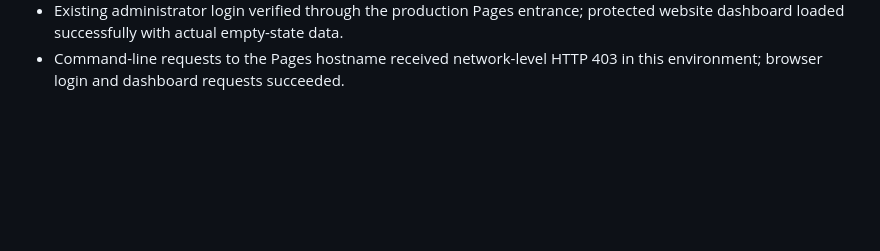
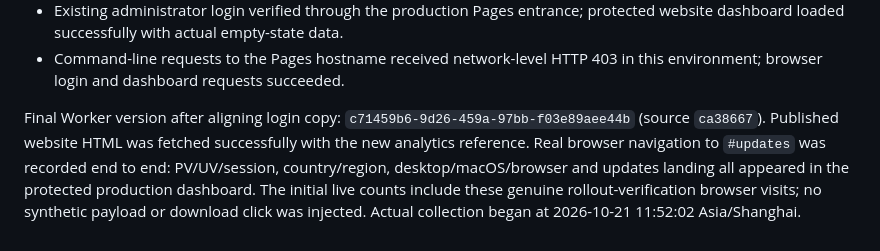
Before and after one commit to liu-zongjin/apex-legal-os, a Markdown page: docs/verification/2026-10-21-website-analytics.md, the part around the change. GitHub-like rendering; blank space fills up the shorter version.

Commit message:
Record successful live website analytics verification
[skip ci]

```diff
--- a/docs/verification/2026-10-21-website-analytics.md
+++ b/docs/verification/2026-10-21-website-analytics.md
@@ -56,3 +56,12 @@ native app installation/update workflows are unaffected and were not re-exercise
   protected website dashboard loaded successfully with actual empty-state data.
 - Command-line requests to the Pages hostname received network-level HTTP 403 in
   this environment; browser login and dashboard requests succeeded.
+
+Final Worker version after aligning login copy:
+`c71459b6-9d26-459a-97bb-f03e89aee44b` (source `ca38667`).
+Published website HTML was fetched successfully with the new analytics reference.
+Real browser navigation to `#updates` was recorded end to end: PV/UV/session,
+country/region, desktop/macOS/browser and updates landing all appeared in the
+protected production dashboard. The initial live counts include these genuine
+rollout-verification browser visits; no synthetic payload or download click was
+injected. Actual collection began at 2026-10-21 11:52:02 Asia/Shanghai.
```
